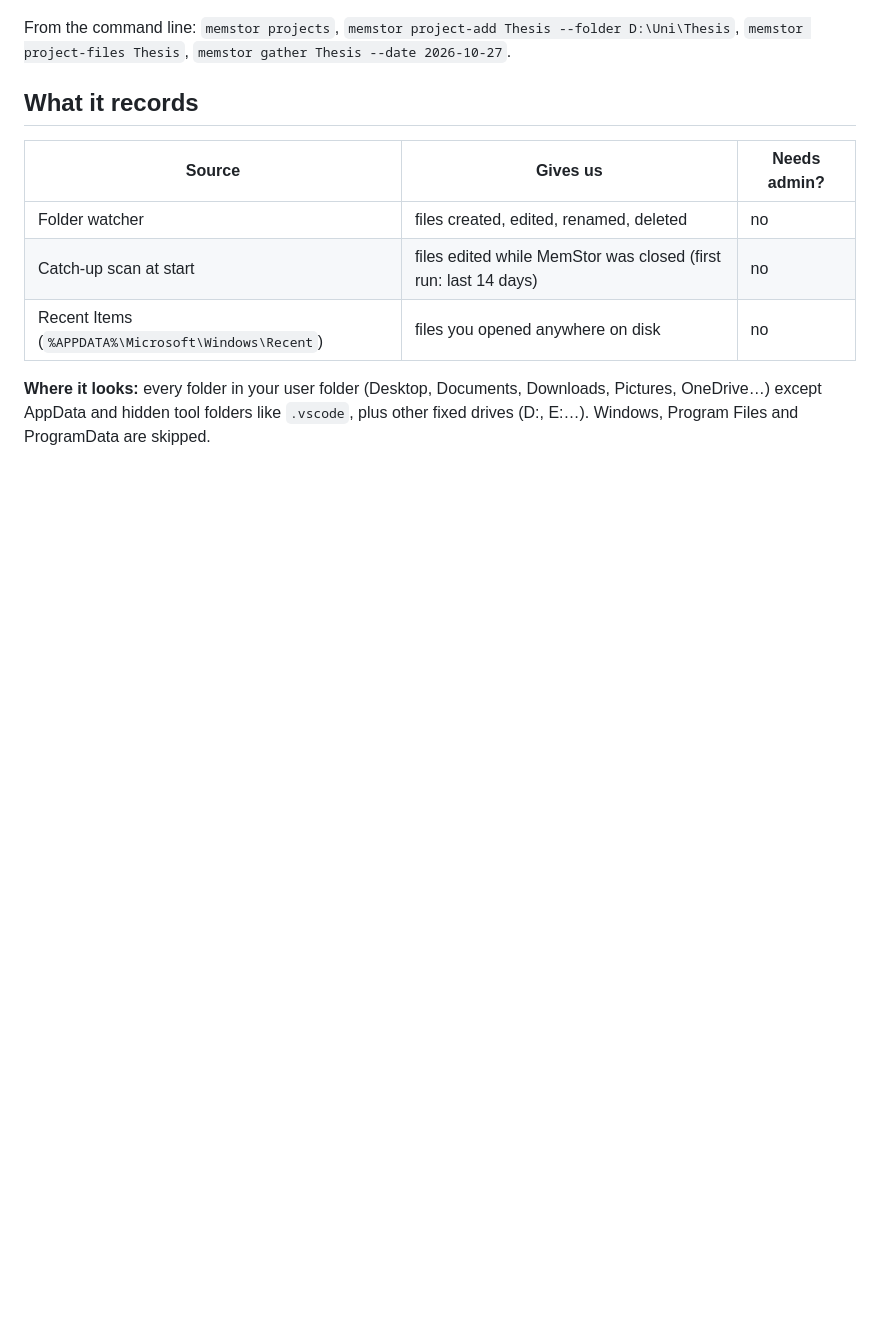
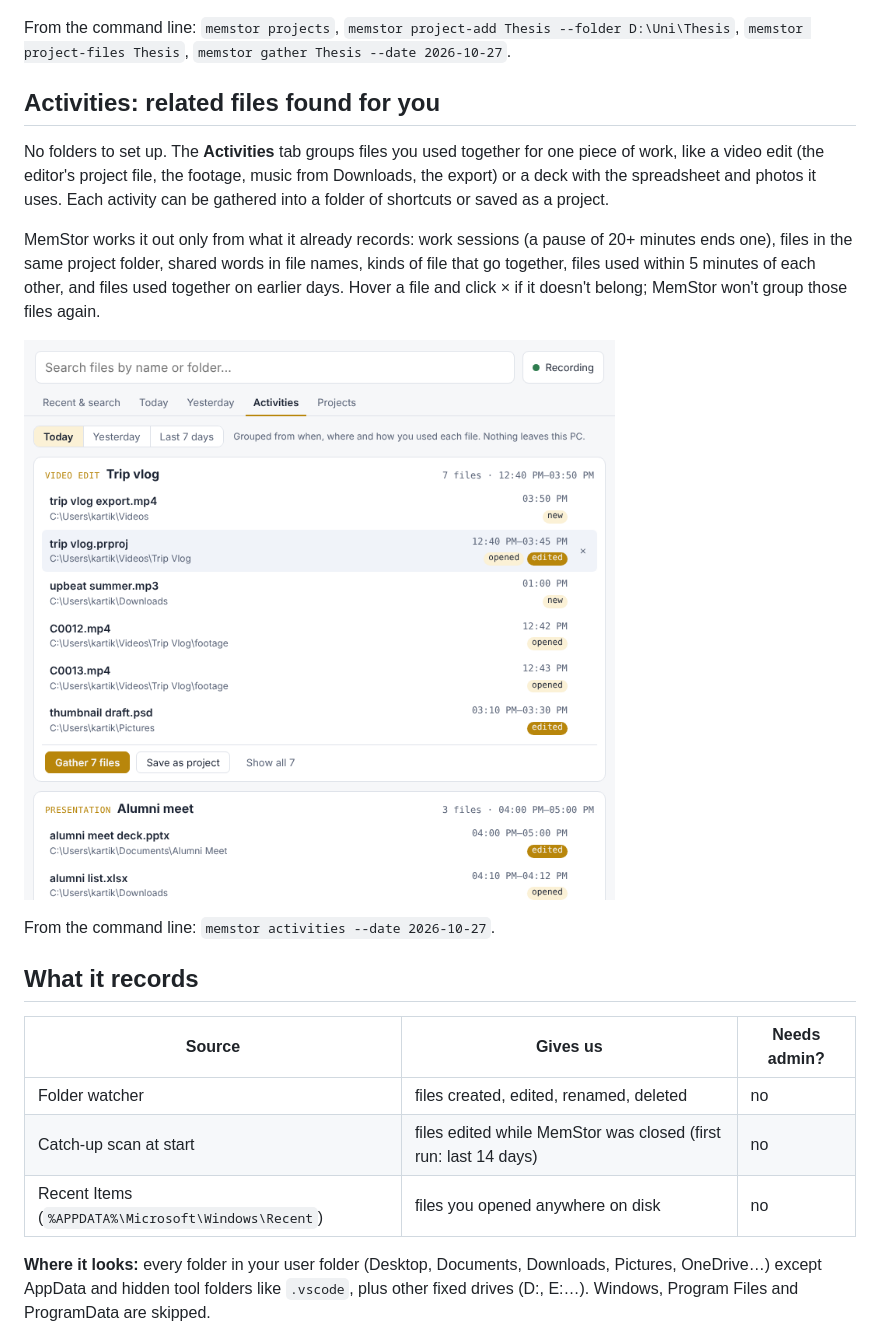
Before and after one commit to kartik82006/memStore, a Markdown page: README.md, the part around the change. Rendered like a GitHub page; pictures changed too: docs/activities-tab.png (added); blank space fills up the shorter version.

```diff
--- a/README.md
+++ b/README.md
@@ -41,6 +41,22 @@ Open the **Projects** tab:
 
 From the command line: `memstor projects`, `memstor project-add Thesis --folder D:\Uni\Thesis`,
 `memstor project-files Thesis`, `memstor gather Thesis --date 2026-10-27`.
+
+## Activities: related files found for you
+
+No folders to set up. The **Activities** tab groups files you used together for one piece of work,
+like a video edit (the editor's project file, the footage, music from Downloads, the export) or a
+deck with the spreadsheet and photos it uses. Each activity can be gathered into a folder of
+shortcuts or saved as a project.
+
+MemStor works it out only from what it already records: work sessions (a pause of 20+ minutes ends
+one), files in the same project folder, shared words in file names, kinds of file that go
+together, files used within 5 minutes of each other, and files used together on earlier days.
+Hover a file and click × if it doesn't belong; MemStor won't group those files again.
+
+![Activities tab](docs/activities-tab.png)
+
+From the command line: `memstor activities --date 2026-10-27`.
 
 ## What it records
 
```
Also changed, not shown: 12 other files.
